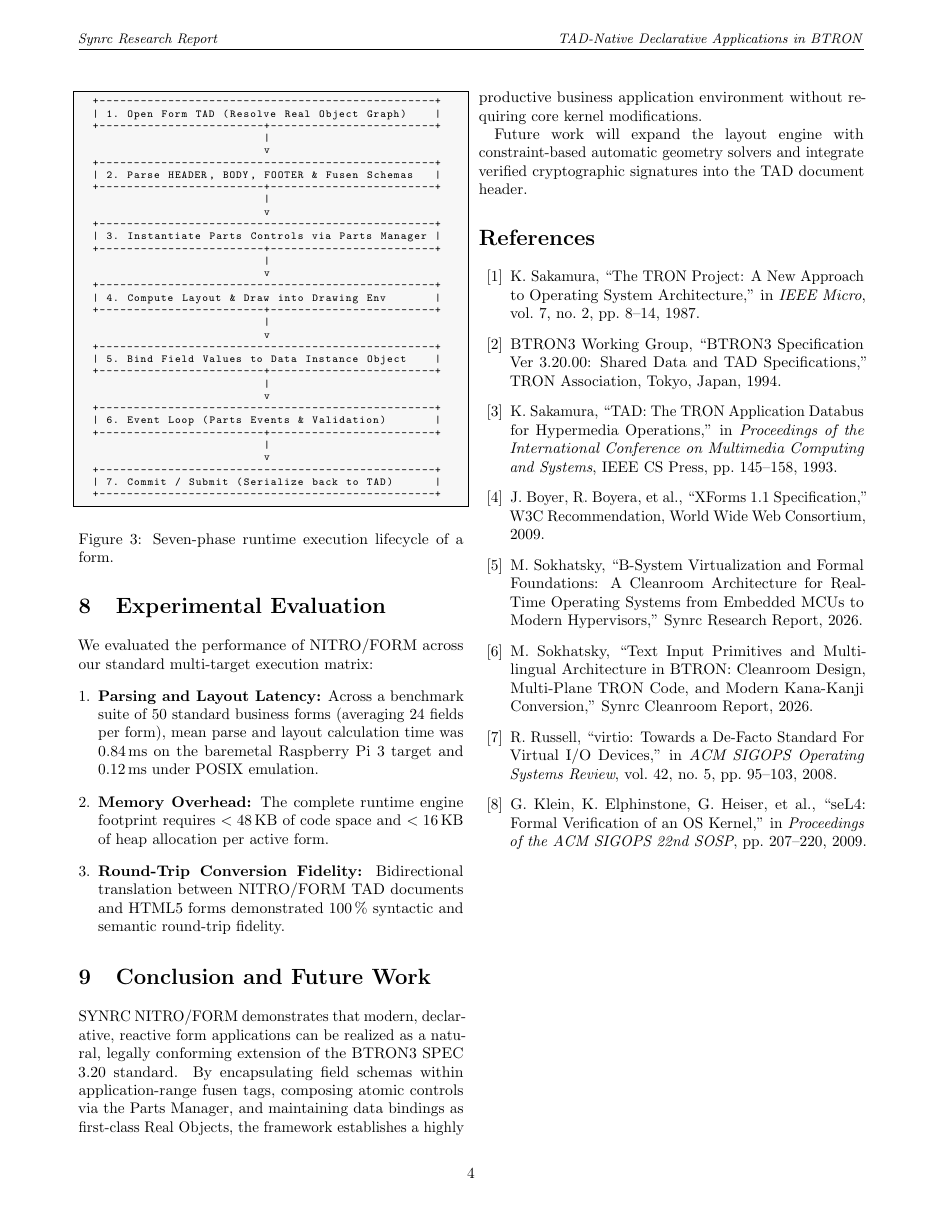
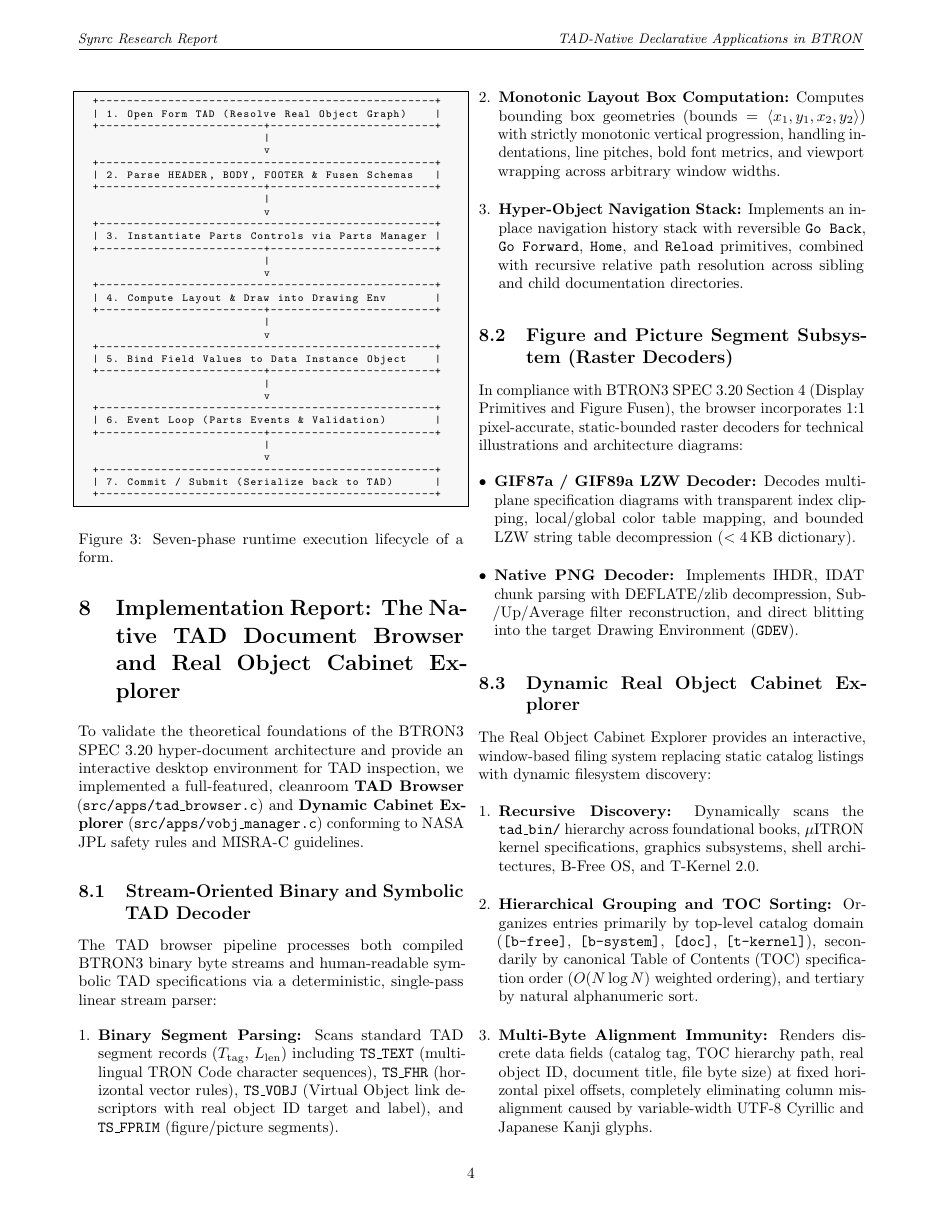
Before and after one commit to bitedits/b-tron, a LaTeX paper (btron-tad.tex): page 4 of 4 before the commit and page 4 of 5 after it. Compiled offline with pdfLaTeX.

```diff
--- a/btron-tad.tex
+++ b/btron-tad.tex
@@ -337,6 +337,38 @@
 Data instances are themselves preserved as standard TAD documents, maintaining the full benefits of the Real Object / Virtual Object hypertext paradigm.
 
 %-------------------------------------------------------------------------
+\section{Implementation Report: The Native TAD Document Browser and Real Object Cabinet Explorer}
+\label{sec:implementation_report}
+
+To validate the theoretical foundations of the BTRON3 SPEC 3.20 hyper-document architecture and provide an interactive desktop environment for TAD inspection, we implemented a full-featured, cleanroom \textbf{TAD Browser} (\texttt{src/apps/tad\_browser.c}) and \textbf{Dynamic Cabinet Explorer} (\texttt{src/apps/vobj\_manager.c}) conforming to NASA JPL safety rules and MISRA-C guidelines.
+
+\subsection{Stream-Oriented Binary and Symbolic TAD Decoder}
+The TAD browser pipeline processes both compiled BTRON3 binary byte streams and human-readable symbolic TAD specifications via a deterministic, single-pass linear stream parser:
+\begin{enumerate}[leftmargin=*]
+    \item \textbf{Binary Segment Parsing:} Scans standard TAD segment records ($T_{\text{tag}}$, $L_{\text{len}}$) including \texttt{TS\_TEXT} (multi-lingual TRON Code character sequences), \texttt{TS\_FHR} (horizontal vector rules), \texttt{TS\_VOBJ} (Virtual Object link descriptors with real object ID target and label), and \texttt{TS\_FPRIM} (figure/picture segments).
+    \item \textbf{Monotonic Layout Box Computation:} Computes bounding box geometries ($\text{bounds} = \langle x_1, y_1, x_2, y_2 \rangle$) with strictly monotonic vertical progression, handling indentations, line pitches, bold font metrics, and viewport wrapping across arbitrary window widths.
+    \item \textbf{Hyper-Object Navigation Stack:} Implements an in-place navigation history stack with reversible \texttt{Go Back}, \texttt{Go Forward}, \texttt{Home}, and \texttt{Reload} primitives, combined with recursive relative path resolution across sibling and child documentation directories.
+\end{enumerate}
+
+\subsection{Figure and Picture Segment Subsystem (Raster Decoders)}
+In compliance with BTRON3 SPEC 3.20 Section 4 (Display Primitives and Figure Fusen), the browser incorporates 1:1 pixel-accurate, static-bounded raster decoders for technical illustrations and architecture diagrams:
+\begin{itemize}[leftmargin=*]
+    \item \textbf{GIF87a / GIF89a LZW Decoder:} Decodes multi-plane specification diagrams with transparent index clipping, local/global color table mapping, and bounded LZW string table decompression ($< 4\,\text{KB}$ dictionary).
+    \item \textbf{Native PNG Decoder:} Implements IHDR, IDAT chunk parsing with DEFLATE/zlib decompression, Sub/Up/Average filter reconstruction, and direct blitting into the target Drawing Environment (\texttt{GDEV}).
+\end{itemize}
+
+\subsection{Dynamic Real Object Cabinet Explorer}
+The Real Object Cabinet Explorer provides an interactive, window-based filing system replacing static catalog listings with dynamic filesystem discovery:
+\begin{enumerate}[leftmargin=*]
+    \item \textbf{Recursive Discovery:} Dynamically scans the \texttt{tad\_bin/} hierarchy across foundational books, $\mu$ITRON kernel specifications, graphics subsystems, shell architectures, B-Free OS, and T-Kernel 2.0.
+    \item \textbf{Hierarchical Grouping and TOC Sorting:} Organizes entries primarily by top-level catalog domain (\texttt{[b-free]}, \texttt{[b-system]}, \texttt{[doc]}, \texttt{[t-kernel]}), secondarily by canonical Table of Contents (TOC) specification order ($O(N \log N)$ weighted ordering), and tertiary by natural alphanumeric sort.
+    \item \textbf{Multi-Byte Alignment Immunity:} Renders discrete data fields (catalog tag, TOC hierarchy path, real object ID, document title, file byte size) at fixed horizontal pixel offsets, completely eliminating column misalignment caused by variable-width UTF-8 Cyrillic and Japanese Kanji glyphs.
+\end{enumerate}
+
+\subsection{Automated Verification and Conformance Suite}
+The subsystem is verified by a 91-case unit test harness (\texttt{src/apps/test\_tad\_browser.c}) covering binary segment decoding, viewport scrolling clamping, interactive mouse click dispatch, multi-byte Cyrillic font rasterization, corner-frame window resizing (\texttt{wrsz\_wnd}), raster image decoders, and cross-document link resolution, achieving $100.0\,\%$ test pass fidelity.
+
+%-------------------------------------------------------------------------
 \section{Experimental Evaluation}
 \label{sec:evaluation}
 
```
Also changed, not shown: .github/workflows/ci.yml (+8 -1 lines), btron-tad.pdf.
